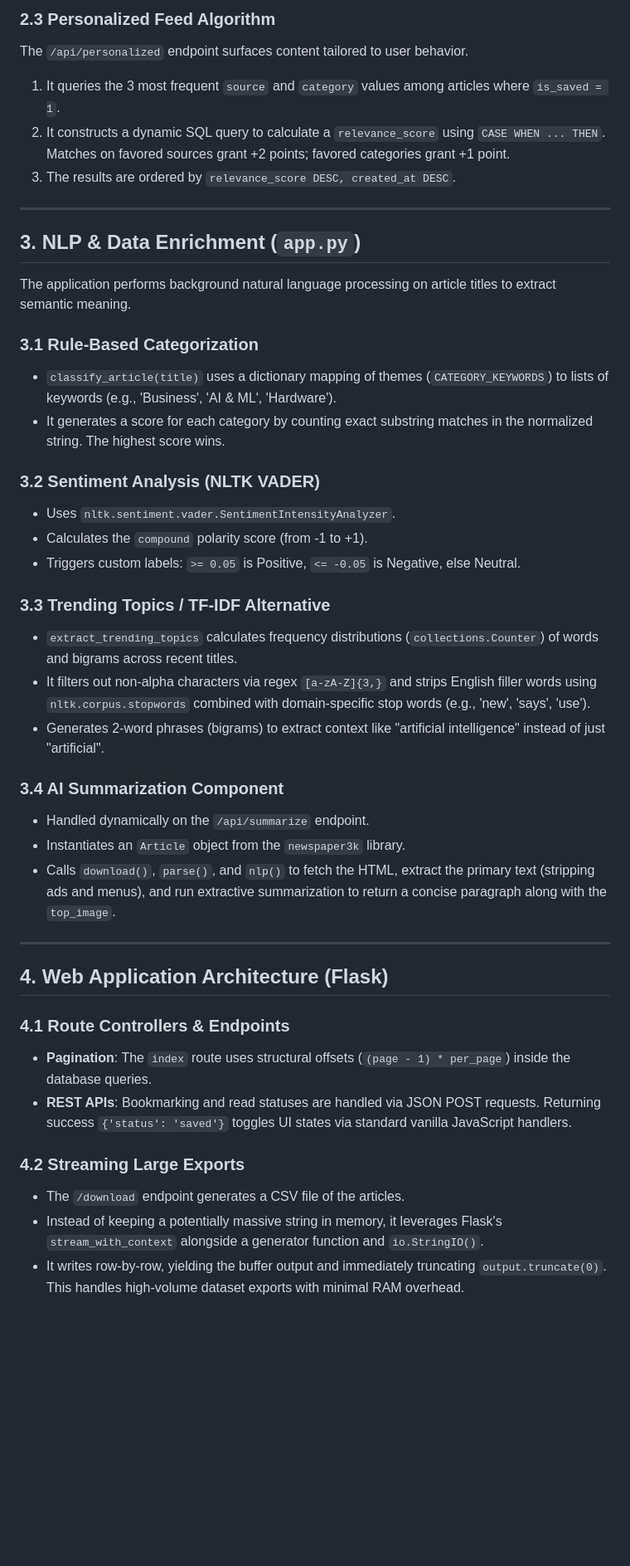
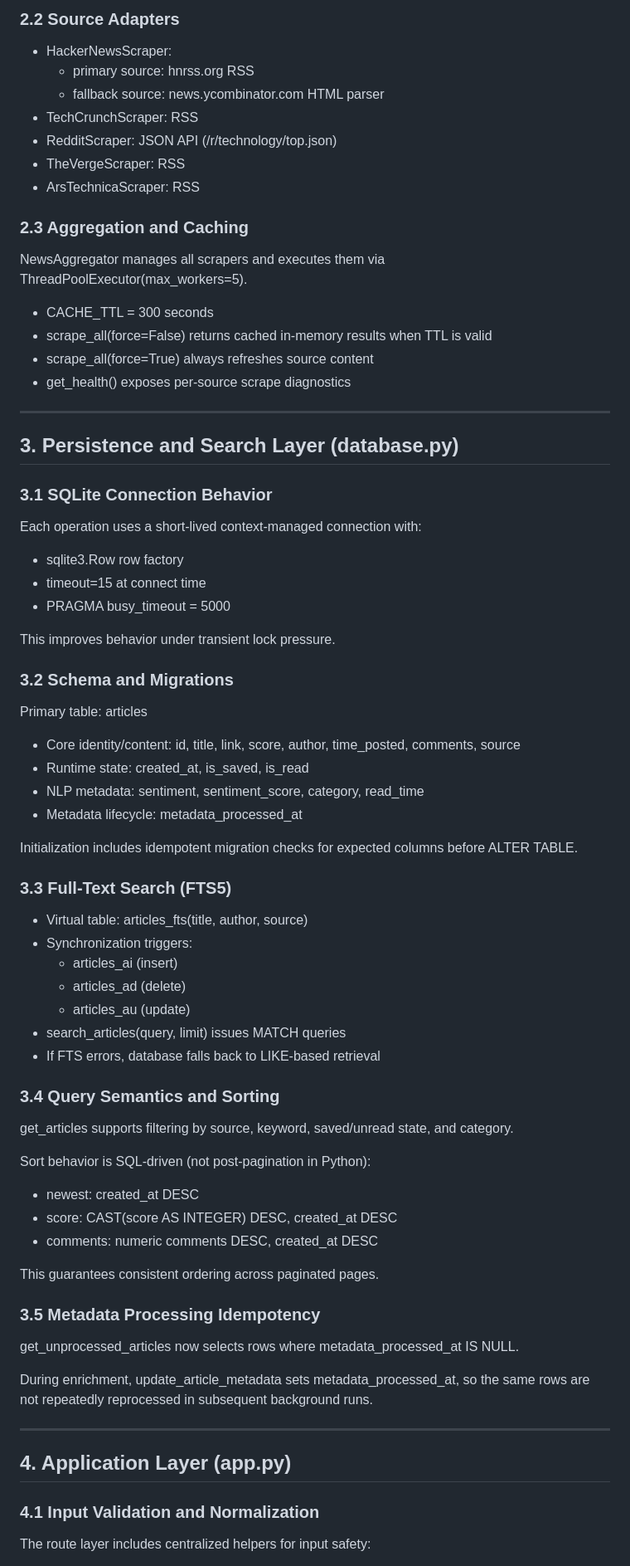
Before and after one commit to DhanushPillay/Web-scraper, a Markdown page: doc/project_explanation.md, the part around one of its changes. Shown at 83% size. Rendered like a GitHub page; blank space fills up the shorter version.

Commit message:
Refresh technical architecture documentation

```diff
--- a/doc/project_explanation.md
+++ b/doc/project_explanation.md
@@ -45,45 +41,81 @@ Standard `LIKE` queries are O(N) and slow down as the database grows. This app i
 
-### 2.3 Personalized Feed Algorithm
-The `/api/personalized` endpoint surfaces content tailored to user behavior.
-1. It queries the 3 most frequent `source` and `category` values among articles where `is_saved = 1`.
-2. It constructs a dynamic SQL query to calculate a `relevance_score` using `CASE WHEN ... THEN`. Matches on favored sources grant +2 points; favored categories grant +1 point.
-3. The results are ordered by `relevance_score DESC, created_at DESC`.
+### 2.2 Source Adapters
+
+- HackerNewsScraper:
+  - primary source: hnrss.org RSS
+  - fallback source: news.ycombinator.com HTML parser
+- TechCrunchScraper: RSS
+- RedditScraper: JSON API (/r/technology/top.json)
+- TheVergeScraper: RSS
+- ArsTechnicaScraper: RSS
+
+### 2.3 Aggregation and Caching
+
+NewsAggregator manages all scrapers and executes them via ThreadPoolExecutor(max_workers=5).
+
+- CACHE_TTL = 300 seconds
+- scrape_all(force=False) returns cached in-memory results when TTL is valid
+- scrape_all(force=True) always refreshes source content
+- get_health() exposes per-source scrape diagnostics
 
 ---
 
-## 3. NLP & Data Enrichment (`app.py`)
+## 3. Persistence and Search Layer (database.py)
 
-The application performs background natural language processing on article titles to extract semantic meaning.
+### 3.1 SQLite Connection Behavior
 
-### 3.1 Rule-Based Categorization
-- `classify_article(title)` uses a dictionary mapping of themes (`CATEGORY_KEYWORDS`) to lists of keywords (e.g., 'Business', 'AI & ML', 'Hardware').
-- It generates a score for each category by counting exact substring matches in the normalized string. The highest score wins.
+Each operation uses a short-lived context-managed connection with:
 
-### 3.2 Sentiment Analysis (NLTK VADER)
-- Uses `nltk.sentiment.vader.SentimentIntensityAnalyzer`.
-- Calculates the `compound` polarity score (from -1 to +1).
-- Triggers custom labels: `>= 0.05` is Positive, `<= -0.05` is Negative, else Neutral.
+- sqlite3.Row row factory
+- timeout=15 at connect time
+- PRAGMA busy_timeout = 5000
 
-### 3.3 Trending Topics / TF-IDF Alternative
-- `extract_trending_topics` calculates frequency distributions (`collections.Counter`) of words and bigrams across recent titles.
-- It filters out non-alpha characters via regex `[a-zA-Z]{3,}` and strips English filler words using `nltk.corpus.stopwords` combined with domain-specific stop words (e.g., 'new', 'says', 'use').
-- Generates 2-word phrases (bigrams) to extract context like "artificial intelligence" instead of just "artificial".
+This improves behavior under transient lock pressure.
 
-### 3.4 AI Summarization Component
-- Handled dynamically on the `/api/summarize` endpoint.
-- Instantiates an `Article` object from the `newspaper3k` library.
-- Calls `download()`, `parse()`, and `nlp()` to fetch the HTML, extract the primary text (stripping ads and menus), and run extractive summarization to return a concise paragraph along with the `top_image`.
+### 3.2 Schema and Migrations
+
+Primary table: articles
+
+- Core identity/content: id, title, link, score, author, time_posted, comments, source
+- Runtime state: created_at, is_saved, is_read
+- NLP metadata: sentiment, sentiment_score, category, read_time
+- Metadata lifecycle: metadata_processed_at
+
+Initialization includes idempotent migration checks for expected columns before ALTER TABLE.
+
+### 3.3 Full-Text Search (FTS5)
+
+- Virtual table: articles_fts(title, author, source)
+- Synchronization triggers:
+  - articles_ai (insert)
+  - articles_ad (delete)
+  - articles_au (update)
+- search_articles(query, limit) issues MATCH queries
+- If FTS errors, database falls back to LIKE-based retrieval
+
+### 3.4 Query Semantics and Sorting
+
+get_articles supports filtering by source, keyword, saved/unread state, and category.
+
+Sort behavior is SQL-driven (not post-pagination in Python):
+
+- newest: created_at DESC
+- score: CAST(score AS INTEGER) DESC, created_at DESC
+- comments: numeric comments DESC, created_at DESC
+
+This guarantees consistent ordering across paginated pages.
+
+### 3.5 Metadata Processing Idempotency
+
+get_unprocessed_articles now selects rows where metadata_processed_at IS NULL.
+
+During enrichment, update_article_metadata sets metadata_processed_at, so the same rows are not repeatedly reprocessed in subsequent background runs.
 
 ---
 
-## 4. Web Application Architecture (Flask)
+## 4. Application Layer (app.py)
 
-### 4.1 Route Controllers & Endpoints
-- **Pagination**: The `index` route uses structural offsets (`(page - 1) * per_page`) inside the database queries.
-- **REST APIs**: Bookmarking and read statuses are handled via JSON POST requests. Returning success `{'status': 'saved'}` toggles UI states via standard vanilla JavaScript handlers.
+### 4.1 Input Validation and Normalization
 
-### 4.2 Streaming Large Exports
-- The `/download` endpoint generates a CSV file of the articles.
-- Instead of keeping a potentially massive string in memory, it leverages Flask's `stream_with_context` alongside a generator function and `io.StringIO()`.
-- It writes row-by-row, yielding the buffer output and immediately truncating `output.truncate(0)`. This handles high-volume dataset exports with minimal RAM overhead.
+The route layer includes centralized helpers for input safety:
 
```
Also changed, not shown: other parts of doc/project_explanation.md (+147 -35 lines).
